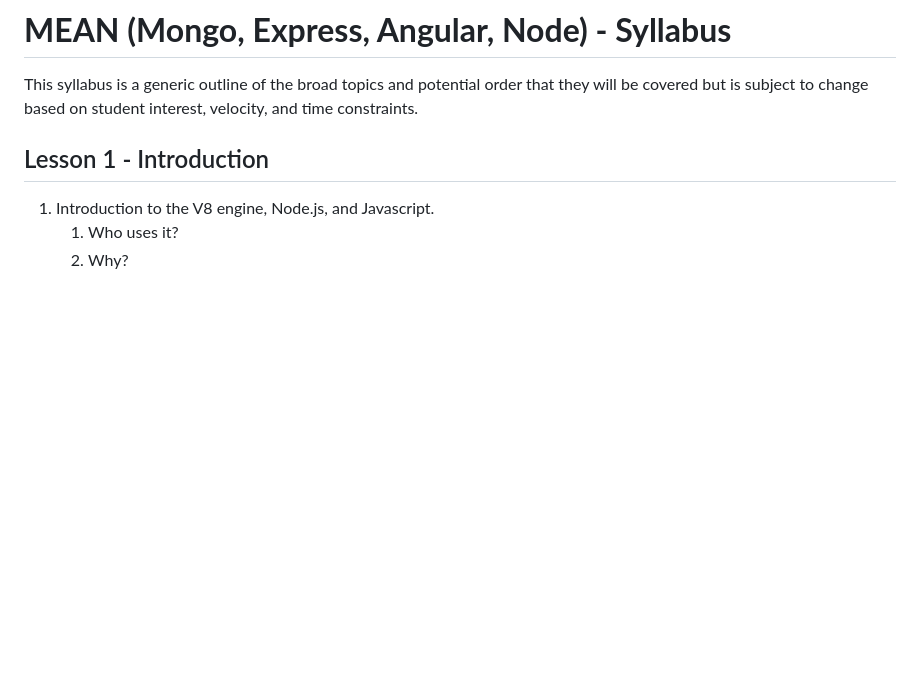
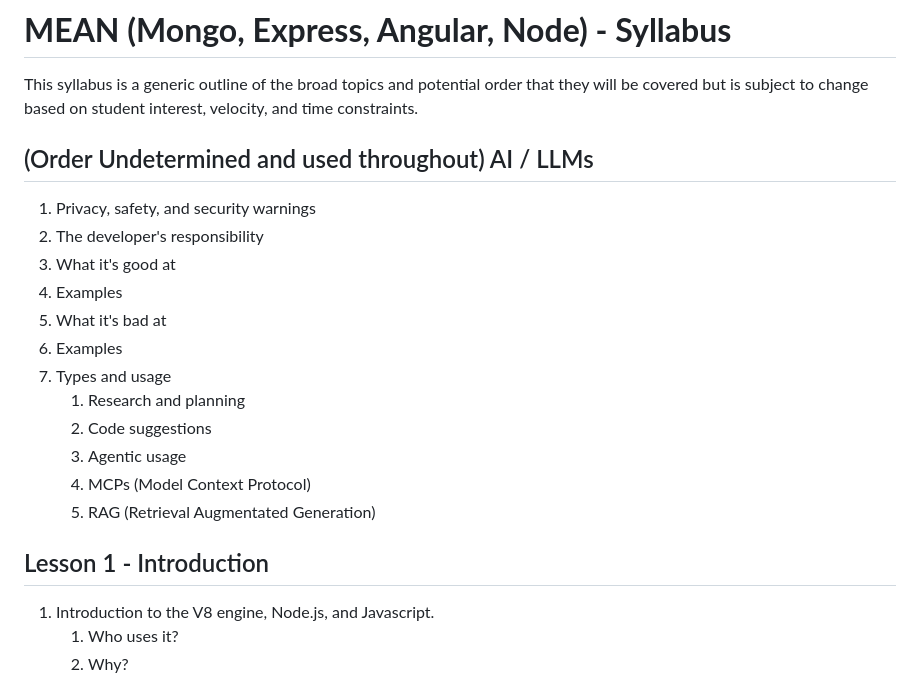
Before and after one commit to carpaltunnel/ArCA-MEAN-March-2026, a Markdown page: Syllabus.md, the part around the change. Drawn GitHub-style; blank space fills up the shorter version.

Commit message:
Update Syllabus.md
Add AI/LLM section with topics

```diff
--- a/Syllabus.md
+++ b/Syllabus.md
@@ -1,5 +1,20 @@
 # **MEAN (Mongo, Express, Angular, Node) - Syllabus**
 This syllabus is a generic outline of the broad topics and potential order that they will be covered but is subject to change based on student interest, velocity, and time constraints.
+
+## (Order Undetermined and used throughout) AI / LLMs
+1.  Privacy, safety, and security warnings
+2.  The developer's responsibility
+3.  What it's good at
+   1. Examples
+5.  What it's bad at
+   2. Examples
+6. Types and usage
+   1. Research and planning
+   2. Code suggestions
+   3. Agentic usage
+   4. MCPs (Model Context Protocol)
+   5. RAG (Retrieval Augmentated Generation)
+
 
 ## Lesson 1 - Introduction
 1. Introduction to the V8 engine, Node.js, and Javascript.
```
